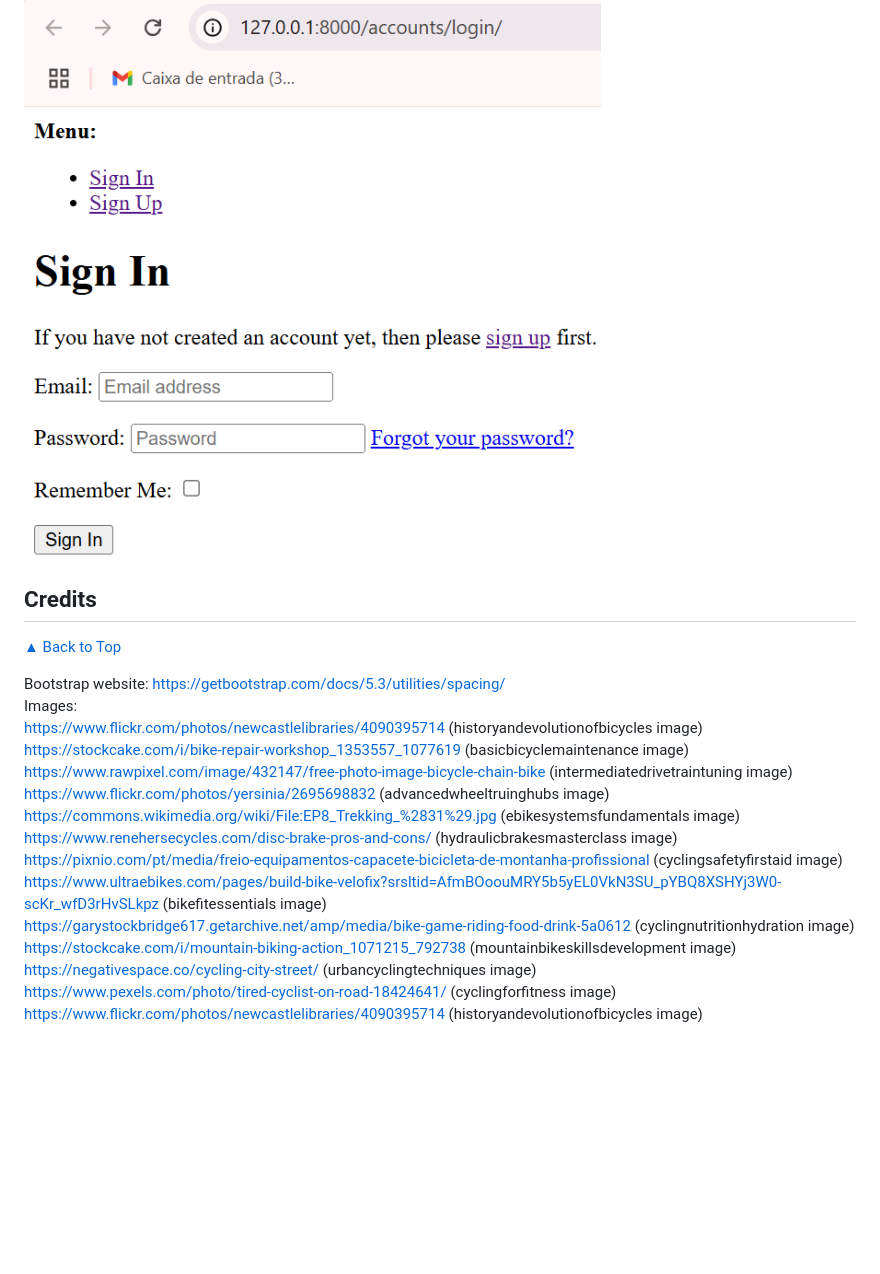
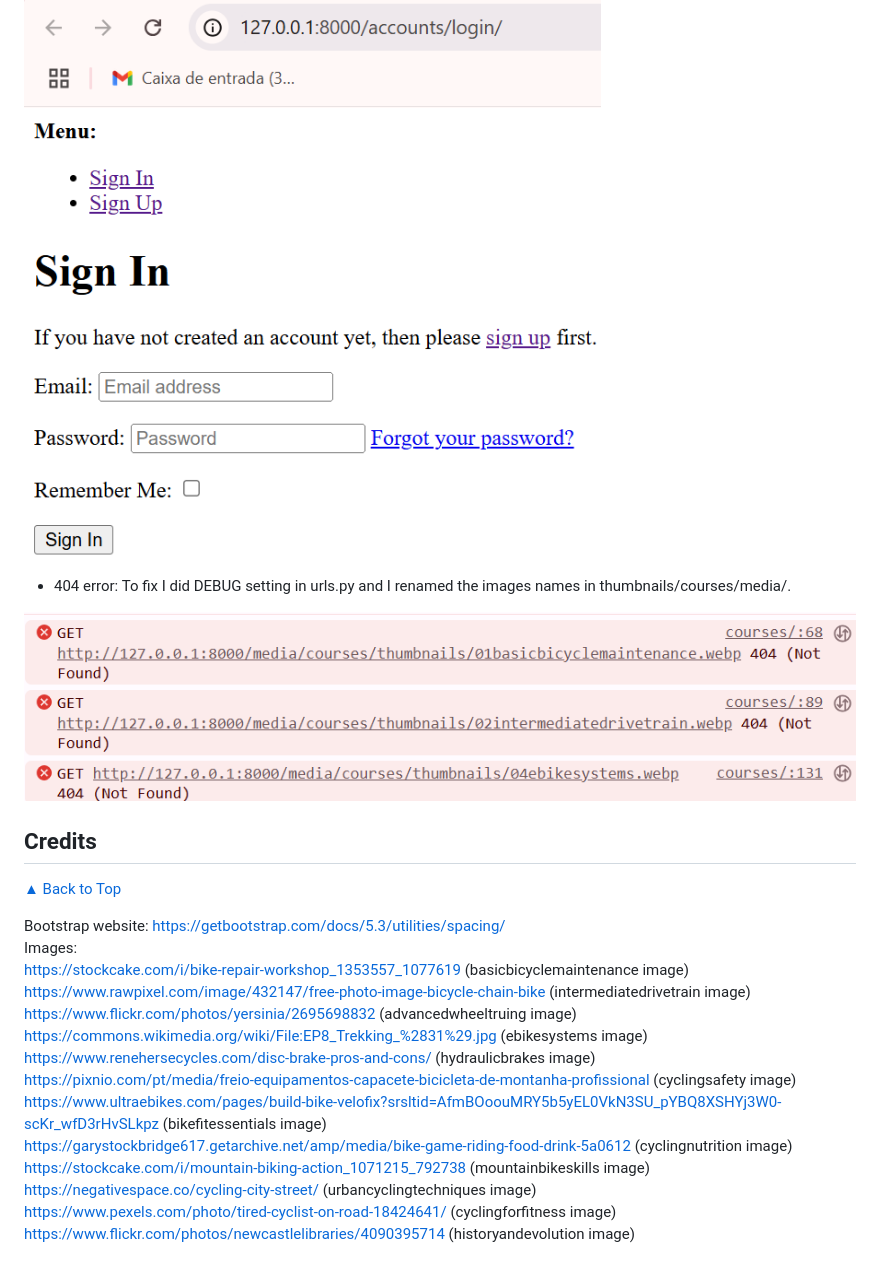
Before and after one commit to JulianaZani/codeinstituteproject5, a Markdown page: README.md, the part around the change. Rendered like a GitHub page; pictures changed too: doc/screenshots/404errors.png (added); blank space fills up the shorter version.

Commit message:
Add 404 error to BUGs section in README

```diff
--- a/README.md
+++ b/README.md
@@ -314,21 +314,24 @@ This completes a **functional MVP**, where the main user flow is ready:
 
 ![register](doc/screenshots/01register.png)
 
+- 404 error: To fix I did DEBUG setting in urls.py and I renamed the images names in thumbnails/courses/media/.
+
+![404errors](doc/screenshots/404errors.png)
+
 ## Credits
 [▲ Back to Top](#-table-of-contents)
 
 Bootstrap website: https://getbootstrap.com/docs/5.3/utilities/spacing/
 Images:
-https://www.flickr.com/photos/newcastlelibraries/4090395714 (historyandevolutionofbicycles image)
 https://stockcake.com/i/bike-repair-workshop_1353557_1077619 (basicbicyclemaintenance image)
-https://www.rawpixel.com/image/432147/free-photo-image-bicycle-chain-bike (intermediatedrivetraintuning image)
-https://www.flickr.com/photos/yersinia/2695698832 (advancedwheeltruinghubs image)
-https://commons.wikimedia.org/wiki/File:EP8_Trekking_%2831%29.jpg (ebikesystemsfundamentals image)
-https://www.renehersecycles.com/disc-brake-pros-and-cons/ (hydraulicbrakesmasterclass image)
-https://pixnio.com/pt/media/freio-equipamentos-capacete-bicicleta-de-montanha-profissional (cyclingsafetyfirstaid image)
+https://www.rawpixel.com/image/432147/free-photo-image-bicycle-chain-bike (intermediatedrivetrain image)
+https://www.flickr.com/photos/yersinia/2695698832 (advancedwheeltruing image)
+https://commons.wikimedia.org/wiki/File:EP8_Trekking_%2831%29.jpg (ebikesystems image)
+https://www.renehersecycles.com/disc-brake-pros-and-cons/ (hydraulicbrakes image)
+https://pixnio.com/pt/media/freio-equipamentos-capacete-bicicleta-de-montanha-profissional (cyclingsafety image)
 https://www.ultraebikes.com/pages/build-bike-velofix?srsltid=AfmBOoouMRY5b5yEL0VkN3SU_pYBQ8XSHYj3W0-scKr_wfD3rHvSLkpz (bikefitessentials image)
-https://garystockbridge617.getarchive.net/amp/media/bike-game-riding-food-drink-5a0612 (cyclingnutritionhydration image)
-https://stockcake.com/i/mountain-biking-action_1071215_792738 (mountainbikeskillsdevelopment image)
+https://garystockbridge617.getarchive.net/amp/media/bike-game-riding-food-drink-5a0612 (cyclingnutrition image)
+https://stockcake.com/i/mountain-biking-action_1071215_792738 (mountainbikeskills image)
 https://negativespace.co/cycling-city-street/ (urbancyclingtechniques image)
 https://www.pexels.com/photo/tired-cyclist-on-road-18424641/ (cyclingforfitness image)
-https://www.flickr.com/photos/newcastlelibraries/4090395714 (historyandevolutionofbicycles image)
+https://www.flickr.com/photos/newcastlelibraries/4090395714 (historyandevolution image)
```
